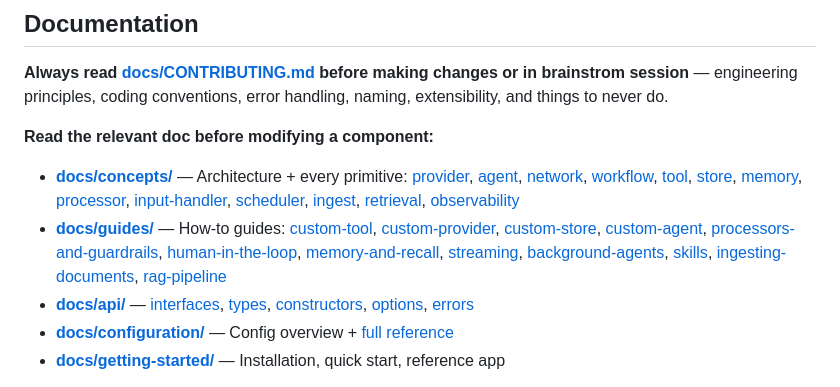
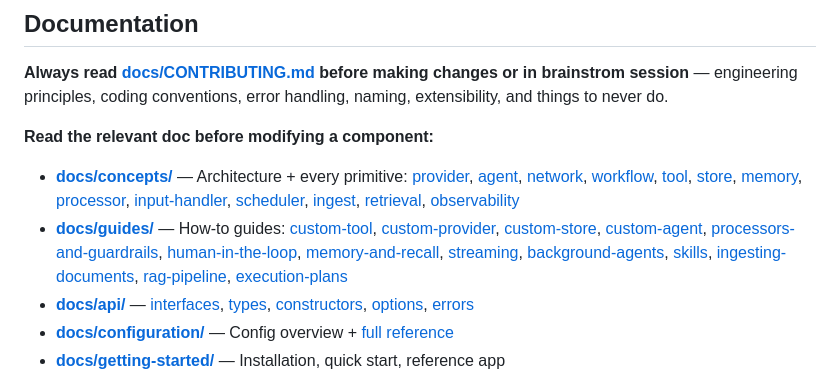
Before and after one commit to nevindra/oasis, a Markdown page: CLAUDE.md, the part around the change. GitHub-like rendering.

Commit message:
chore: release v0.5.0
Add execution-plans guide and update CLAUDE.md docs index.

Co-Authored-By: Claude Opus 4.6 <noreply@anthropic.com>

```diff
--- a/CLAUDE.md
+++ b/CLAUDE.md
@@ -11,7 +11,7 @@ This file provides guidance to Claude Code (claude.ai/code) when working with co
 - **[docs/concepts/](docs/concepts/index.md)** — Architecture + every primitive:
   [provider](docs/concepts/provider.md), [agent](docs/concepts/agent.md), [network](docs/concepts/network.md), [workflow](docs/concepts/workflow.md), [tool](docs/concepts/tool.md), [store](docs/concepts/store.md), [memory](docs/concepts/memory.md), [processor](docs/concepts/processor.md), [input-handler](docs/concepts/input-handler.md), [scheduler](docs/concepts/scheduler.md), [ingest](docs/concepts/ingest.md), [retrieval](docs/concepts/retrieval.md), [observability](docs/concepts/observability.md)
 - **[docs/guides/](docs/guides/)** — How-to guides:
-  [custom-tool](docs/guides/custom-tool.md), [custom-provider](docs/guides/custom-provider.md), [custom-store](docs/guides/custom-store.md), [custom-agent](docs/guides/custom-agent.md), [processors-and-guardrails](docs/guides/processors-and-guardrails.md), [human-in-the-loop](docs/guides/human-in-the-loop.md), [memory-and-recall](docs/guides/memory-and-recall.md), [streaming](docs/guides/streaming.md), [background-agents](docs/guides/background-agents.md), [skills](docs/guides/skills.md), [ingesting-documents](docs/guides/ingesting-documents.md), [rag-pipeline](docs/guides/rag-pipeline.md)
+  [custom-tool](docs/guides/custom-tool.md), [custom-provider](docs/guides/custom-provider.md), [custom-store](docs/guides/custom-store.md), [custom-agent](docs/guides/custom-agent.md), [processors-and-guardrails](docs/guides/processors-and-guardrails.md), [human-in-the-loop](docs/guides/human-in-the-loop.md), [memory-and-recall](docs/guides/memory-and-recall.md), [streaming](docs/guides/streaming.md), [background-agents](docs/guides/background-agents.md), [skills](docs/guides/skills.md), [ingesting-documents](docs/guides/ingesting-documents.md), [rag-pipeline](docs/guides/rag-pipeline.md), [execution-plans](docs/guides/execution-plans.md)
 - **[docs/api/](docs/api/)** — [interfaces](docs/api/interfaces.md), [types](docs/api/types.md), [constructors](docs/api/constructors.md), [options](docs/api/options.md), [errors](docs/api/errors.md)
 - **[docs/configuration/](docs/configuration/index.md)** — Config overview + [full reference](docs/configuration/reference.md)
 - **[docs/getting-started/](docs/getting-started/index.md)** — Installation, quick start, reference app
```
Also changed, not shown: CHANGELOG.md (+6 -1 lines), docs/guides/execution-plans.md (added, +231 -0 lines).
